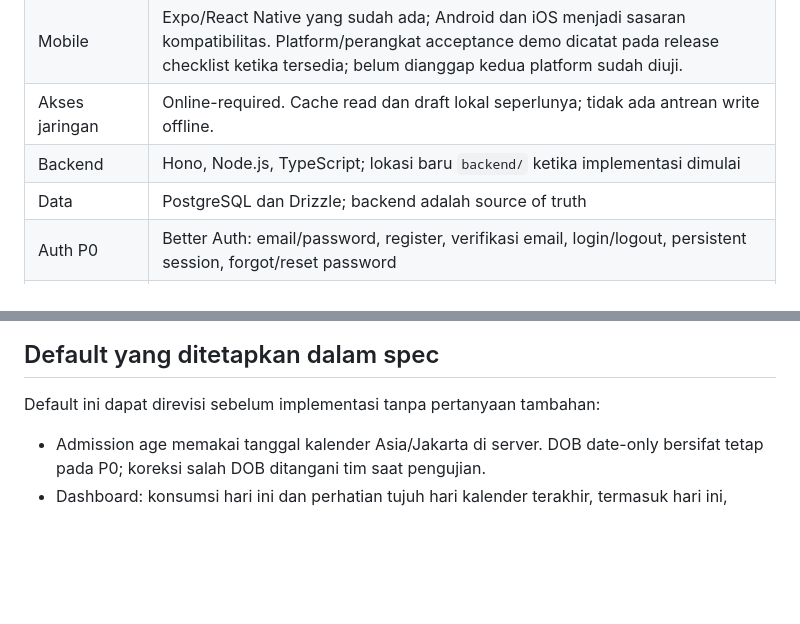
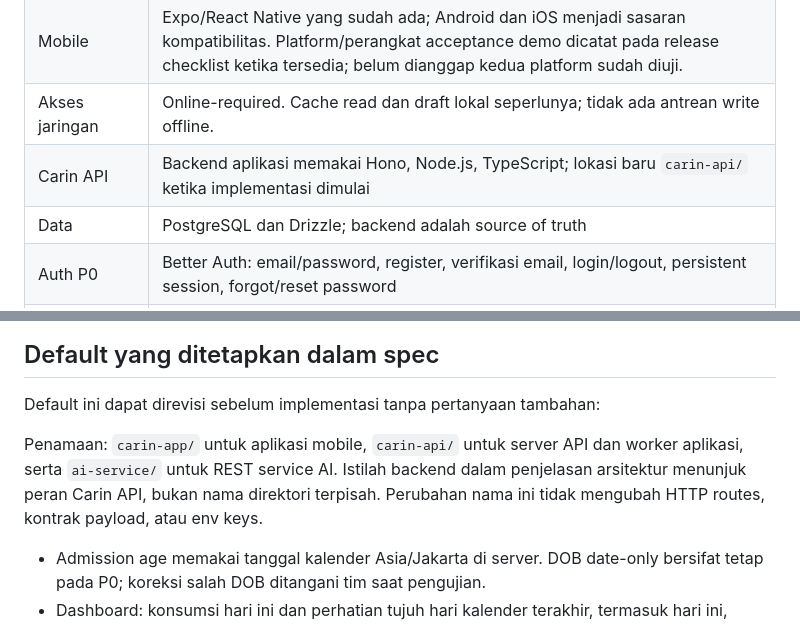
Before and after one commit to JavaneseIvankov/carin, a Markdown page: specs/00-mvp-scope-and-decisions.md, 2 parts joined by grey strips. Rendered like a GitHub page; blank space fills up the shorter version.

Commit message:
docs: updated the term 'Backend' to 'Carin API'

```diff
--- a/specs/00-mvp-scope-and-decisions.md
+++ b/specs/00-mvp-scope-and-decisions.md
@@ -32,7 +32,7 @@ adalah kontrak bersama tim aplikasi dan AI.
 | Produk | MVP hackathon dengan backend dan autentikasi nyata |
 | Mobile | Expo/React Native yang sudah ada; Android dan iOS menjadi sasaran kompatibilitas. Platform/perangkat acceptance demo dicatat pada release checklist ketika tersedia; belum dianggap kedua platform sudah diuji. |
 | Akses jaringan | Online-required. Cache read dan draft lokal seperlunya; tidak ada antrean write offline. |
-| Backend | Hono, Node.js, TypeScript; lokasi baru `backend/` ketika implementasi dimulai |
+| Carin API | Backend aplikasi memakai Hono, Node.js, TypeScript; lokasi baru `carin-api/` ketika implementasi dimulai |
 | Data | PostgreSQL dan Drizzle; backend adalah source of truth |
 | Auth P0 | Better Auth: email/password, register, verifikasi email, login/logout, persistent session, forgot/reset password |
 | Email | Resend untuk email verifikasi dan reset |
@@ -82,6 +82,11 @@ bebas alergen. Pemeriksaan adalah catatan hasil pengukuran di luar aplikasi.
 
 Default ini dapat direvisi sebelum implementasi tanpa pertanyaan tambahan:
 
+Penamaan: `carin-app/` untuk aplikasi mobile, `carin-api/` untuk server API dan
+worker aplikasi, serta `ai-service/` untuk REST service AI. Istilah backend dalam
+penjelasan arsitektur menunjuk peran Carin API, bukan nama direktori terpisah.
+Perubahan nama ini tidak mengubah HTTP routes, kontrak payload, atau env keys.
+
 - Admission age memakai tanggal kalender Asia/Jakarta di server. DOB date-only
   bersifat tetap pada P0; koreksi salah DOB ditangani tim saat pengujian.
 - Dashboard: konsumsi hari ini dan perhatian tujuh hari kalender terakhir,
```
Also changed, not shown: specs/03-system-architecture.md (+6 -5 lines), specs/05-verification-and-deployment.md (+1 -1 lines).
